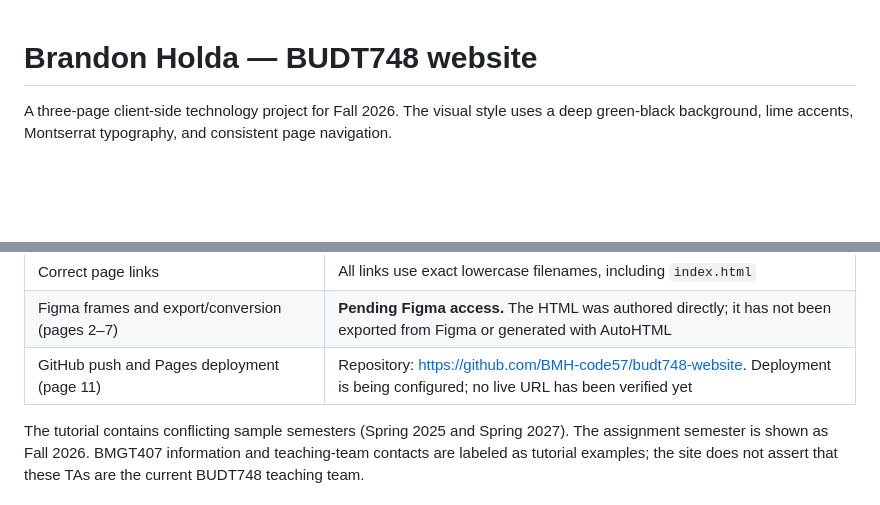
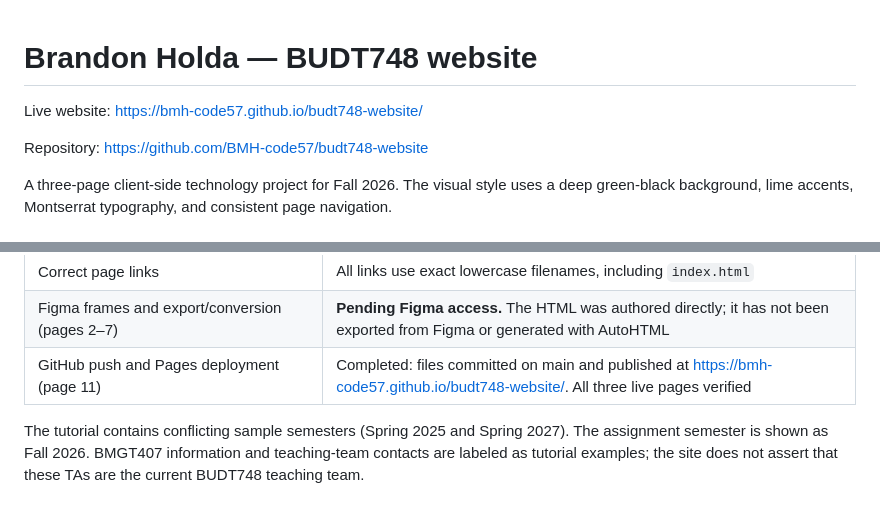
Before and after one commit to BMH-code57/budt748-website, a Markdown page: README.md, 2 parts joined by grey strips. Drawn GitHub-style; blank space fills up the shorter version.

Commit message:
Document verified GitHub Pages deployment

```diff
--- a/README.md
+++ b/README.md
@@ -1,4 +1,8 @@
 # Brandon Holda — BUDT748 website
+
+Live website: https://bmh-code57.github.io/budt748-website/
+
+Repository: https://github.com/BMH-code57/budt748-website
 
 A three-page client-side technology project for Fall 2026. The visual style uses a deep green-black background, lime accents, Montserrat typography, and consistent page navigation.
 
@@ -39,7 +43,7 @@ Primary source: **BUDT748_Fall2026_ClientSideTechTutorial.pdf**, Dr. Shapiro, 11
 | Bootstrap CSS, navbar, grid, buttons, form controls (pages 9–11) | Local official Bootstrap CSS and JS; real collapse navbar; rows/columns; buttons; cards; form controls and validation |
 | Correct page links | All links use exact lowercase filenames, including `index.html` |
 | Figma frames and export/conversion (pages 2–7) | **Pending Figma access.** The HTML was authored directly; it has not been exported from Figma or generated with AutoHTML |
-| GitHub push and Pages deployment (page 11) | Repository: https://github.com/BMH-code57/budt748-website. Deployment is being configured; no live URL has been verified yet |
+| GitHub push and Pages deployment (page 11) | Completed: files committed on main and published at https://bmh-code57.github.io/budt748-website/. All three live pages verified |
 
 The tutorial contains conflicting sample semesters (Spring 2025 and Spring 2027). The assignment semester is shown as Fall 2026. BMGT407 information and teaching-team contacts are labeled as tutorial examples; the site does not assert that these TAs are the current BUDT748 teaching team.
 
```
